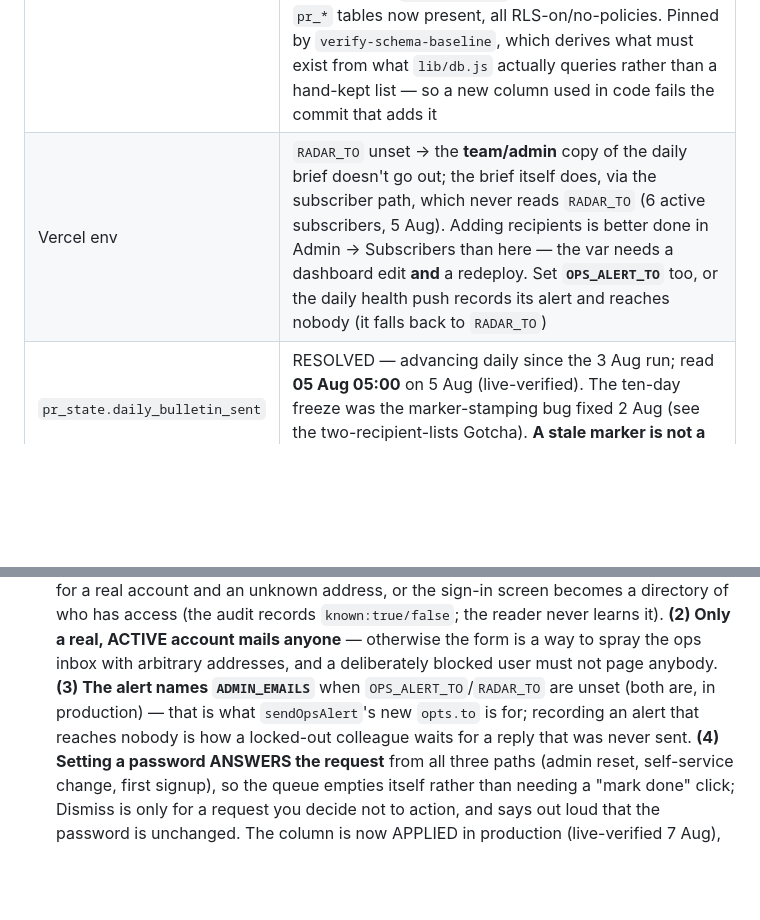
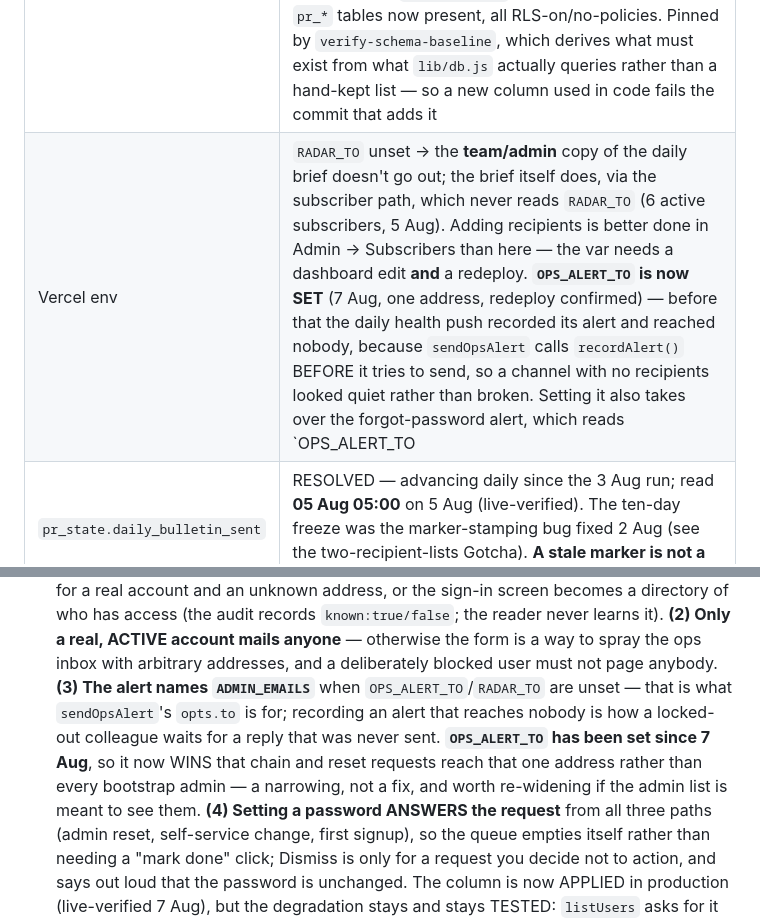
Before and after one commit to bashatamer-svg/pr-radar, a Markdown page: CLAUDE.md, 2 parts joined by grey strips. Drawn GitHub-style; blank space fills up the shorter version.

Commit message:
Record that OPS_ALERT_TO is set, and what that changed
Set in Vercel on 7 Aug and redeployed (dpl_79DRLGTE… , action:redeploy,
target production, READY on the same SHA), so it is in effect rather than
merely saved — an env var does not retro-apply to a deployment that is
already built.

Two claims in this file were stale and both mattered:

  * the drift table said to set it, and said what was lost without it
  * the forgot-password gotcha asserted "OPS_ALERT_TO/RADAR_TO are unset
    (both are, in production)", which is now false for the first

The second is the one worth spelling out, because setting this var
NARROWED something rather than only fixing something. api/auth.js reads
`OPS_ALERT_TO || RADAR_TO || ADMIN_EMAILS`, so reset requests used to fan
out to every bootstrap admin and now reach one address. That is a
behaviour change nobody asked for and nothing announces, so it is
recorded next to the rule it changes, with the fix (widen the var to the
ADMIN_EMAILS list) named.

Also records WHY the dead channel was invisible: sendOpsAlert calls
recordAlert() before it attempts delivery, so every health warning was
faithfully written to pr_alerts and shown in Admin -> Health's 14-day
history while reaching no inbox. It never looked broken; it looked quiet.

Docs only. Suite: 94 passed, 0 failed, 0 skipped.

```diff
--- a/CLAUDE.md
+++ b/CLAUDE.md
@@ -220,7 +220,7 @@ gets nothing. All queries live in `lib/db.js`.
 | Where | Fact |
 |---|---|
 | `schema.sql` | **RESOLVED 7 Aug.** Was missing `pr_users`, `pr_audit`, `pr_alerts`, `pr_usage`, `pr_subscribers.whatsapp` and `pr_users.reset_requested_at` — a file that looked authoritative and could not rebuild a working database. Reconstructed from the LIVE catalogue (read-only `information_schema`/`pg_indexes`/`pg_constraint`), so it matches production exactly: note `pr_users.id`/`pr_audit.id` are IDENTITY columns, not bigserial, and `pr_users.role` carries a CHECK. All 11 `pr_*` tables now present, all RLS-on/no-policies. Pinned by `verify-schema-baseline`, which derives what must exist from what `lib/db.js` actually queries rather than a hand-kept list — so a new column used in code fails the commit that adds it |
-| Vercel env | `RADAR_TO` unset → the **team/admin** copy of the daily brief doesn't go out; the brief itself does, via the subscriber path, which never reads `RADAR_TO` (6 active subscribers, 5 Aug). Adding recipients is better done in Admin → Subscribers than here — the var needs a dashboard edit **and** a redeploy. Set **`OPS_ALERT_TO`** too, or the daily health push records its alert and reaches nobody (it falls back to `RADAR_TO`) |
+| Vercel env | `RADAR_TO` unset → the **team/admin** copy of the daily brief doesn't go out; the brief itself does, via the subscriber path, which never reads `RADAR_TO` (6 active subscribers, 5 Aug). Adding recipients is better done in Admin → Subscribers than here — the var needs a dashboard edit **and** a redeploy. **`OPS_ALERT_TO` is now SET** (7 Aug, one address, redeploy confirmed) — before that the daily health push recorded its alert and reached nobody, because `sendOpsAlert` calls `recordAlert()` BEFORE it tries to send, so a channel with no recipients looked quiet rather than broken. Setting it also takes over the forgot-password alert, which reads `OPS_ALERT_TO || RADAR_TO || ADMIN_EMAILS`: reset requests now go to that ONE address instead of fanning out to every bootstrap admin. Widen it to the `ADMIN_EMAILS` list if more than one person should see them |
 | `pr_state.daily_bulletin_sent` | RESOLVED — advancing daily since the 3 Aug run; read **05 Aug 05:00** on 5 Aug (live-verified). The ten-day freeze was the marker-stamping bug fixed 2 Aug (see the two-recipient-lists Gotcha). **A stale marker is not a missed send** — check Resend, not `pr_state` |
 | `pr_items` | **Cause found and fixed 2 Aug** — the bursts (100 parked in the 7 days to 2 Aug) were the classifier omitting items from an otherwise-valid reply, which parsed cleanly and so never retried; see the omission Gotcha. **73** burst-era rows still sit parked in the rolling 7d window (5 Aug; 0 parked in the last 24h — the fix holds) and keep the Health check red until they age out ~6 Aug or are cleared with Admin → Tools → "Re-classify parked stories" |
 | Meta | A **new WABA "PR Radar"** was created 3 Aug alongside the old *Test WhatsApp Business Account*; account status Approved, business verification still Unverified. **Templates do not transfer between accounts**, so `pr_urgent` must exist and be APPROVED on whichever WABA `WHATSAPP_PHONE_ID` belongs to. `#132001` cannot distinguish its three causes (unapproved / wrong language code / wrong account) — use **Admin → Tools → "Check account & template"** (`?view=whatsapp-check`), which asks Meta from production and names the fix. Set `WHATSAPP_WABA_ID` if the account can't be resolved from the phone number. The template body carries **TWO variables** — `{{1}}` the story, `{{2}}` the action — because a variable's VALUE cannot contain a newline, so the paragraph break has to live in the template. The send shape must match how they are declared: `WHATSAPP_TEMPLATE_VAR` is a CSV of the variable names in order (default `1,2` = positional; names like `story,action` send `parameter_name`). A mismatch fails as `#132001`, exactly like a missing template |
@@ -462,9 +462,12 @@ gets nothing. All queries live in `lib/db.js`.
   **(2) Only a real, ACTIVE account mails anyone** — otherwise the form is a way
   to spray the ops inbox with arbitrary addresses, and a deliberately blocked
   user must not page anybody. **(3) The alert names `ADMIN_EMAILS`** when
-  `OPS_ALERT_TO`/`RADAR_TO` are unset (both are, in production) — that is what
-  `sendOpsAlert`'s new `opts.to` is for; recording an alert that reaches nobody
-  is how a locked-out colleague waits for a reply that was never sent.
+  `OPS_ALERT_TO`/`RADAR_TO` are unset — that is what `sendOpsAlert`'s `opts.to`
+  is for; recording an alert that reaches nobody is how a locked-out colleague
+  waits for a reply that was never sent. **`OPS_ALERT_TO` has been set since
+  7 Aug**, so it now WINS that chain and reset requests reach that one address
+  rather than every bootstrap admin — a narrowing, not a fix, and worth
+  re-widening if the admin list is meant to see them.
   **(4) Setting a password ANSWERS the request** from all three paths (admin
   reset, self-service change, first signup), so the queue empties itself rather
   than needing a "mark done" click; Dismiss is only for a request you decide not
```
